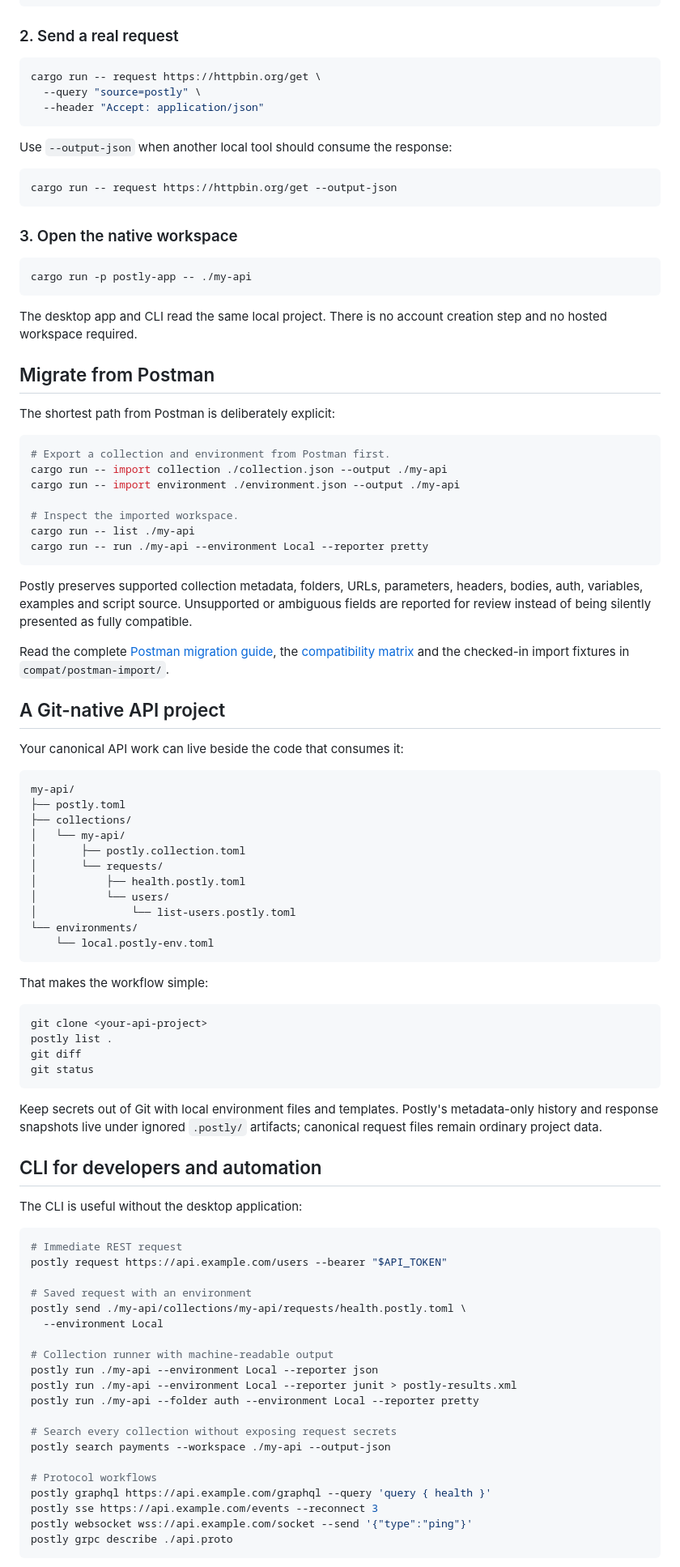
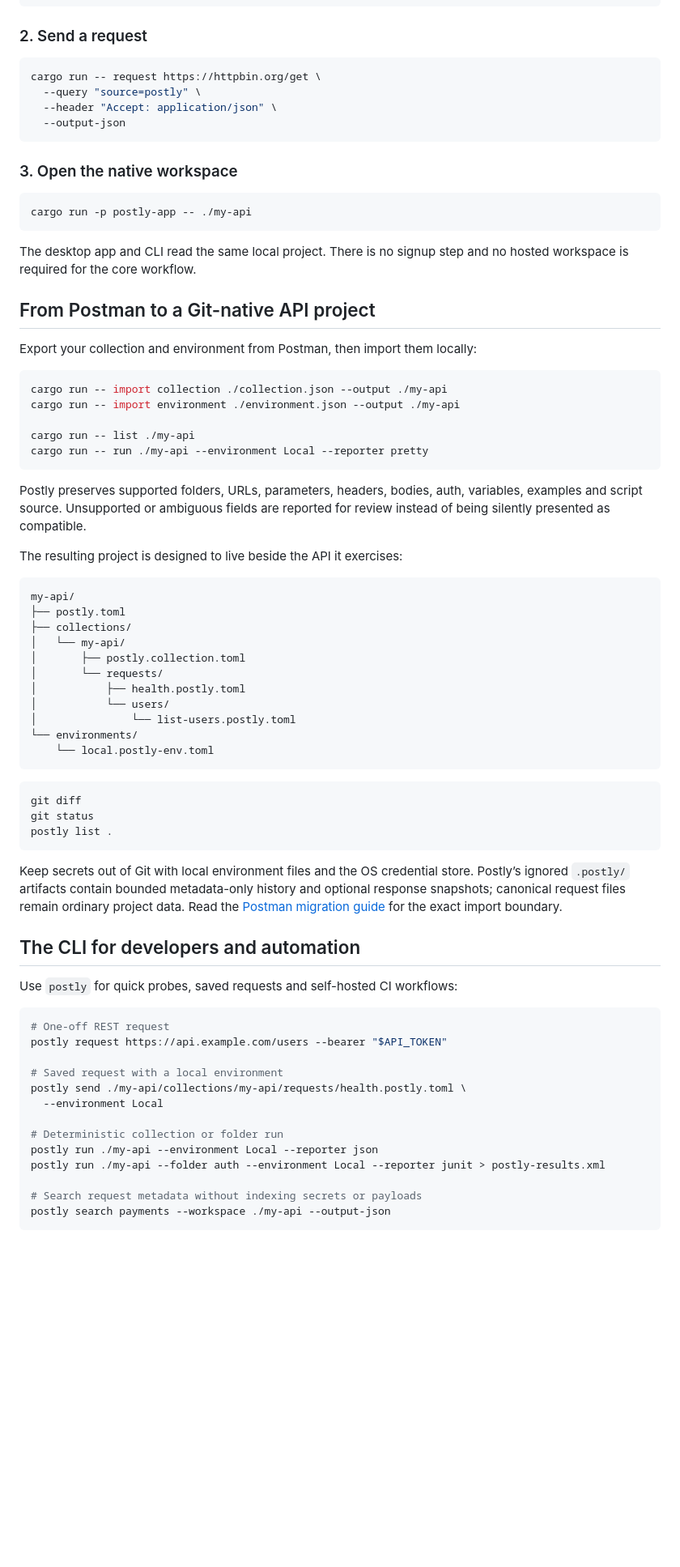
Before and after one commit to OthmaneBlial/Postly, a Markdown page: README.md, the part around one of its changes. Shown at 81% size. Drawn GitHub-style; blank space fills up the shorter version.

Commit message:
docs: relaunch README for discoverability

````diff
--- a/README.md
+++ b/README.md
@@ -100,18 +99,13 @@ cargo run -- new request \
   --query "probe=1"
 ```
 
-### 2. Send a real request
+### 2. Send a request
 
 ```bash
 cargo run -- request https://httpbin.org/get \
   --query "source=postly" \
-  --header "Accept: application/json"
-```
-
-Use <code>--output-json</code> when another local tool should consume the response:
-
-```bash
-cargo run -- request https://httpbin.org/get --output-json
+  --header "Accept: application/json" \
+  --output-json
 ```
 
 ### 3. Open the native workspace
@@ -120,35 +114,26 @@ cargo run -- request https://httpbin.org/get --output-json
 cargo run -p postly-app -- ./my-api
 ```
 
-The desktop app and CLI read the same local project. There is no account
-creation step and no hosted workspace required.
+The desktop app and CLI read the same local project. There is no signup step and
+no hosted workspace is required for the core workflow.
 
-## Migrate from Postman
+## From Postman to a Git-native API project
 
-The shortest path from Postman is deliberately explicit:
+Export your collection and environment from Postman, then import them locally:
 
 ```bash
-# Export a collection and environment from Postman first.
 cargo run -- import collection ./collection.json --output ./my-api
 cargo run -- import environment ./environment.json --output ./my-api
 
-# Inspect the imported workspace.
 cargo run -- list ./my-api
 cargo run -- run ./my-api --environment Local --reporter pretty
 ```
 
-Postly preserves supported collection metadata, folders, URLs, parameters,
-headers, bodies, auth, variables, examples and script source. Unsupported or
-ambiguous fields are reported for review instead of being silently presented as
-fully compatible.
+Postly preserves supported folders, URLs, parameters, headers, bodies, auth,
+variables, examples and script source. Unsupported or ambiguous fields are
+reported for review instead of being silently presented as compatible.
 
-Read the complete <a href="docs/migration-from-postman.md">Postman migration guide</a>,
-the <a href="docs/compatibility.md">compatibility matrix</a> and the checked-in import
-fixtures in <code>compat/postman-import/</code>.
-
-## A Git-native API project
-
-Your canonical API work can live beside the code that consumes it:
+The resulting project is designed to live beside the API it exercises:
 
 ```text
 my-api/
@@ -164,43 +149,35 @@ my-api/
     └── local.postly-env.toml
 ```
 
-That makes the workflow simple:
+```bash
+git diff
+git status
+postly list .
+```
+
+Keep secrets out of Git with local environment files and the OS credential store.
+Postly’s ignored `.postly/` artifacts contain bounded metadata-only history and
+optional response snapshots; canonical request files remain ordinary project data.
+Read the [Postman migration guide](docs/migration-from-postman.md) for the exact
+import boundary.
+
+## The CLI for developers and automation
+
+Use `postly` for quick probes, saved requests and self-hosted CI workflows:
 
 ```bash
-git clone <your-api-project>
-postly list .
-git diff
-git status
-```
-
-Keep secrets out of Git with local environment files and templates. Postly's
-metadata-only history and response snapshots live under ignored <code>.postly/</code>
-artifacts; canonical request files remain ordinary project data.
-
-## CLI for developers and automation
-
-The CLI is useful without the desktop application:
-
-```bash
-# Immediate REST request
+# One-off REST request
 postly request https://api.example.com/users --bearer "$API_TOKEN"
 
-# Saved request with an environment
+# Saved request with a local environment
 postly send ./my-api/collections/my-api/requests/health.postly.toml \
   --environment Local
 
-# Collection runner with machine-readable output
+# Deterministic collection or folder run
 postly run ./my-api --environment Local --reporter json
-postly run ./my-api --environment Local --reporter junit > postly-results.xml
-postly run ./my-api --folder auth --environment Local --reporter pretty
+postly run ./my-api --folder auth --environment Local --reporter junit > postly-results.xml
 
-# Search every collection without exposing request secrets
+# Search request metadata without indexing secrets or payloads
 postly search payments --workspace ./my-api --output-json
-
-# Protocol workflows
-postly graphql https://api.example.com/graphql --query 'query { health }'
-postly sse https://api.example.com/events --reconnect 3
-postly websocket wss://api.example.com/socket --send '{"type":"ping"}'
-postly grpc describe ./api.proto
 ```
 
````
Also changed, not shown: other parts of README.md (+180 -174 lines).
